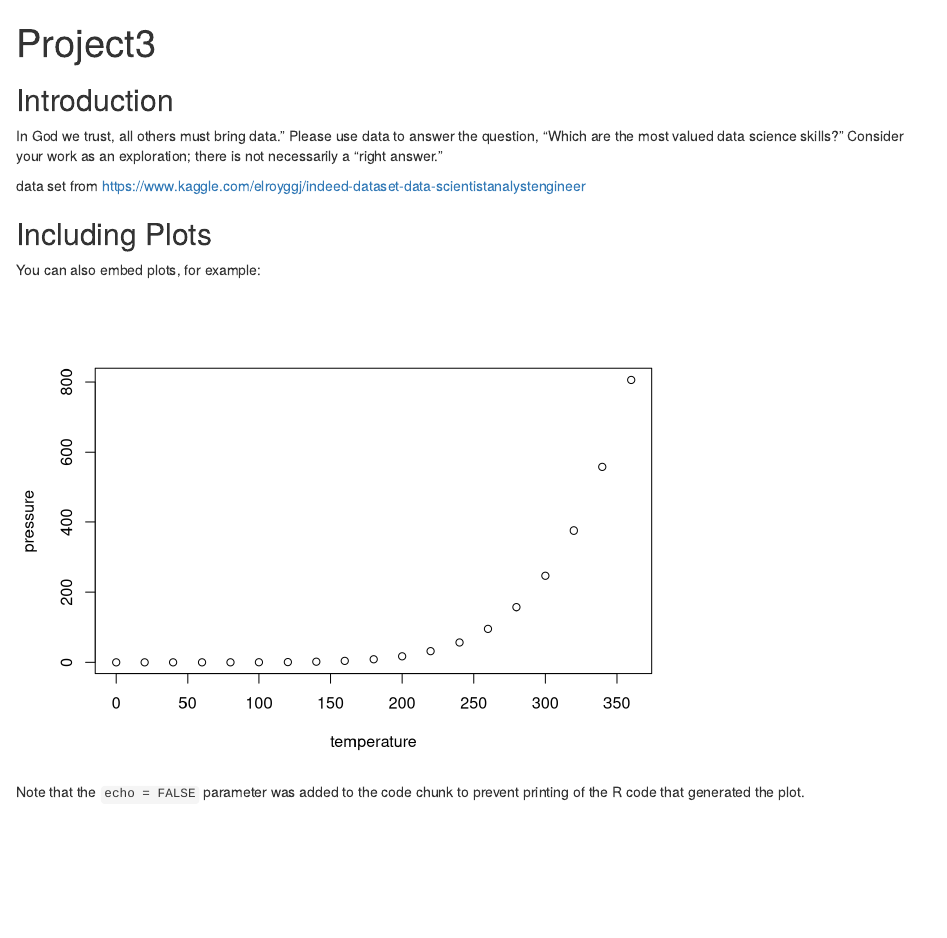
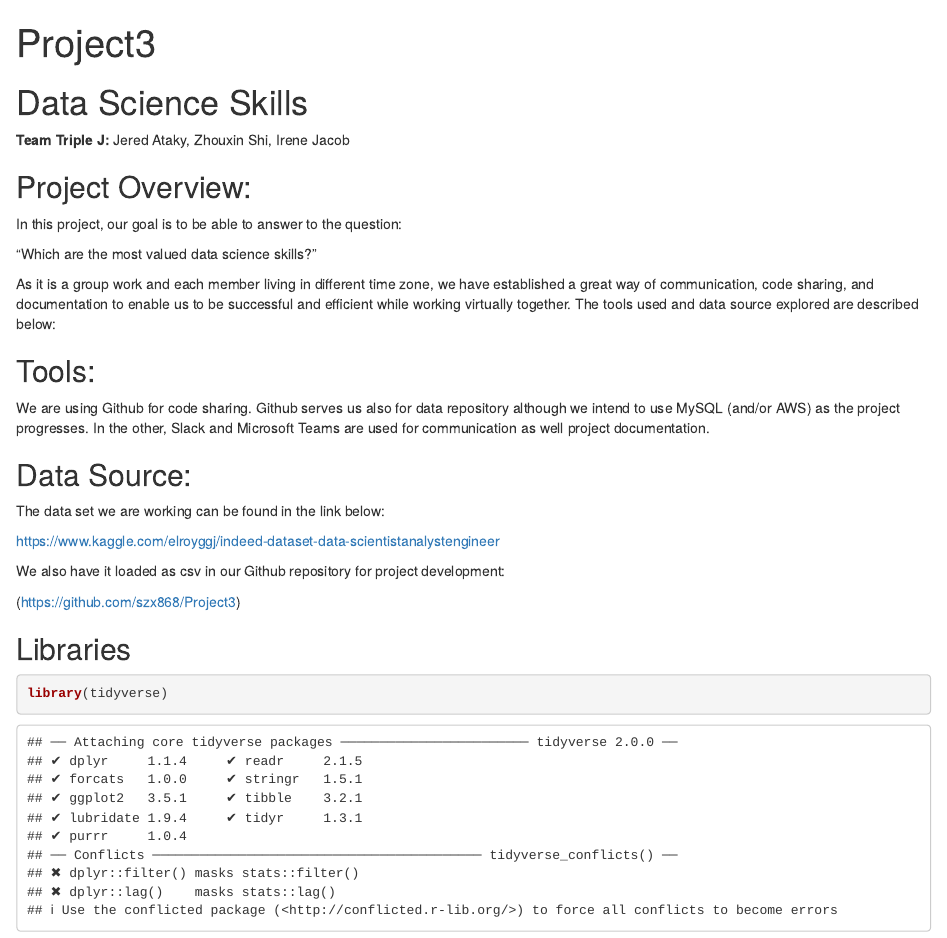
Before and after one commit to szx868/Project3, an R Markdown document (Project3_TeamJJ.Rmd): the page in a window 1100 px wide, from its top. Rendered offline with R 4.5, knitr and Pandoc, with nearby package versions.

````diff
--- a/Project3_TeamJJ.Rmd
+++ b/Project3_TeamJJ.Rmd
@@ -1,16 +1,48 @@
 ---
 title: "Project3"
-output: html_document
+output:
+  html_document: default
+  pdf_document: default
 ---
 
 ```{r setup, include=FALSE}
 knitr::opts_chunk$set(echo = TRUE)
 ```
 
-## Introduction
+# Data Science Skills
 
-In God we trust, all others must bring data.” Please use data to answer the question,
-“Which are the most valued data science skills?” Consider your work as an exploration; there is not necessarily a “right
-answer.”
+**Team Triple J:** Jered Ataky, Zhouxin Shi, Irene Jacob
 
-data set from https://www.kaggle.com/elroyggj/indeed-dataset-data-scientistanalystengineer
+## Project Overview:
+
+In this project, our goal is to be able to answer to the question:
+
+“Which are the most valued data science skills?”
+
+As it is a group work and each member living in different time zone, we have
+established a great way of communication, code sharing, and documentation to
+enable us to be successful and efficient while working virtually together.
+The tools used and data source explored are described below:
+
+## Tools:
+
+We are using Github for code sharing. Github serves us also for data repository
+although we intend to use MySQL (and/or AWS) as the project progresses.
+In the other, Slack and Microsoft Teams are used for communication as well
+project documentation.
+
+## Data Source:
+
+The data set we are working can be found in the link below:
+
+https://www.kaggle.com/elroyggj/indeed-dataset-data-scientistanalystengineer
+
+
+We also have it loaded as csv in our Github repository for project development:
+
+(https://github.com/szx868/Project3)
+
+## Libraries
+
+```{r}
+library(tidyverse)
@@ -17,4 +56,3 @@
 
 
 
-```{r cars}
@@ -24,9 +82,0 @@
-## Including Plots
-
-You can also embed plots, for example:
-
-```{r pressure, echo=FALSE}
-plot(pressure)
-```
-
-Note that the `echo = FALSE` parameter was added to the code chunk to prevent printing of the R code that generated the plot.
````
Also changed, not shown: Project3_TeamJJ.Rmd (30 more changed lines).
